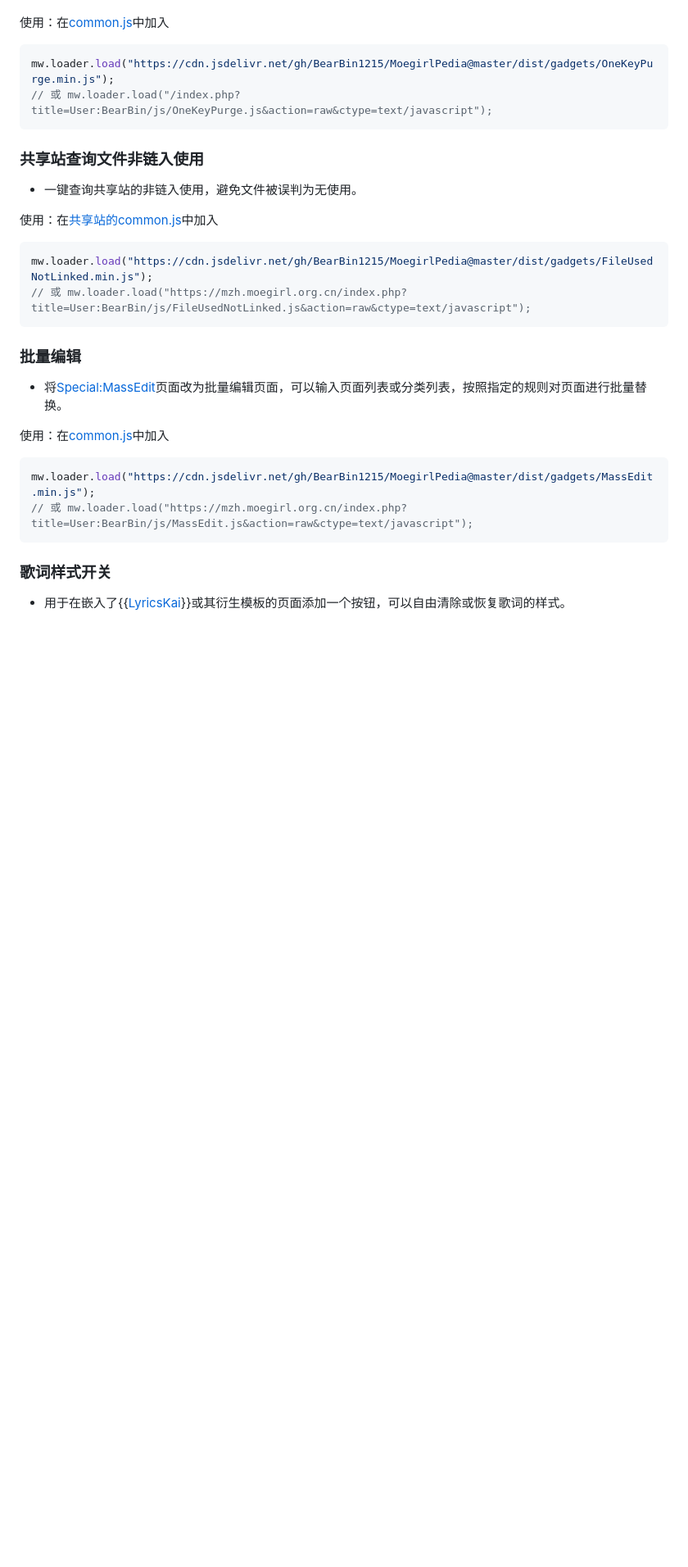
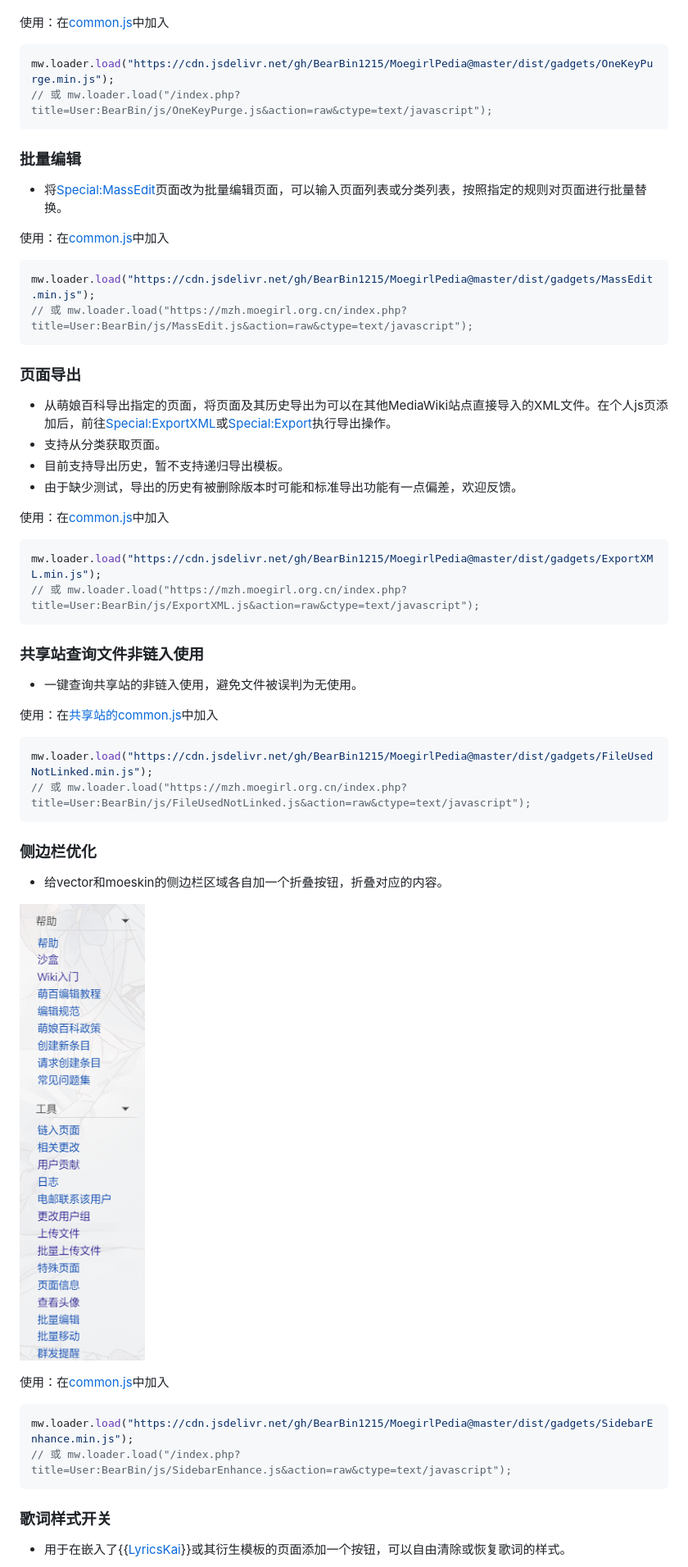
Before and after one commit to BearBin1215/MoegirlPedia, a Markdown page: README.md, the part around one of its changes. Shown at 82% size. Drawn GitHub-style; pictures changed too: img/SidebarEnhance.gif (added); blank space fills up the shorter version.

Commit message:
docs: 更新

````diff
--- a/README.md
+++ b/README.md
@@ -34,6 +36,31 @@ mw.loader.load("https://cdn.jsdelivr.net/gh/BearBin1215/MoegirlPedia@master/dist
 // 或 mw.loader.load("/index.php?title=User:BearBin/js/OneKeyPurge.js&action=raw&ctype=text/javascript");
 ```
 
+### 批量编辑
+
+- 将[Special:MassEdit](https://zh.moegirl.org.cn/Special:MassEdit)页面改为批量编辑页面，可以输入页面列表或分类列表，按照指定的规则对页面进行批量替换。
+
+使用：在[common.js](https://zh.moegirl.org.cn/Special:MyPage/common.js)中加入
+
+```JavaScript
+mw.loader.load("https://cdn.jsdelivr.net/gh/BearBin1215/MoegirlPedia@master/dist/gadgets/MassEdit.min.js");
+// 或 mw.loader.load("https://mzh.moegirl.org.cn/index.php?title=User:BearBin/js/MassEdit.js&action=raw&ctype=text/javascript");
+```
+
+### 页面导出
+
+- 从萌娘百科导出指定的页面，将页面及其历史导出为可以在其他MediaWiki站点直接导入的XML文件。在个人js页添加后，前往[Special:ExportXML](https://zh.moegirl.org.cn/Special:ExportXML)或[Special:Export](https://zh.moegirl.org.cn/Special:Export)执行导出操作。
+- 支持从分类获取页面。
+- 目前支持导出历史，暂不支持递归导出模板。
+- 由于缺少测试，导出的历史有被删除版本时可能和标准导出功能有一点偏差，欢迎反馈。
+
+使用：在[common.js](https://zh.moegirl.org.cn/Special:MyPage/common.js)中加入
+
+```JavaScript
+mw.loader.load("https://cdn.jsdelivr.net/gh/BearBin1215/MoegirlPedia@master/dist/gadgets/ExportXML.min.js");
+// 或 mw.loader.load("https://mzh.moegirl.org.cn/index.php?title=User:BearBin/js/ExportXML.js&action=raw&ctype=text/javascript");
+```
+
 ### 共享站查询文件非链入使用
 
 - 一键查询共享站的非链入使用，避免文件被误判为无使用。
@@ -45,15 +72,17 @@ mw.loader.load("https://cdn.jsdelivr.net/gh/BearBin1215/MoegirlPedia@master/dist
 // 或 mw.loader.load("https://mzh.moegirl.org.cn/index.php?title=User:BearBin/js/FileUsedNotLinked.js&action=raw&ctype=text/javascript");
 ```
 
-### 批量编辑
+### 侧边栏优化
 
-- 将[Special:MassEdit](https://zh.moegirl.org.cn/Special:MassEdit)页面改为批量编辑页面，可以输入页面列表或分类列表，按照指定的规则对页面进行批量替换。
+- 给vector和moeskin的侧边栏区域各自加一个折叠按钮，折叠对应的内容。
+
+![侧边栏优化演示](/img/SidebarEnhance.gif)
 
 使用：在[common.js](https://zh.moegirl.org.cn/Special:MyPage/common.js)中加入
 
 ```JavaScript
-mw.loader.load("https://cdn.jsdelivr.net/gh/BearBin1215/MoegirlPedia@master/dist/gadgets/MassEdit.min.js");
-// 或 mw.loader.load("https://mzh.moegirl.org.cn/index.php?title=User:BearBin/js/MassEdit.js&action=raw&ctype=text/javascript");
+mw.loader.load("https://cdn.jsdelivr.net/gh/BearBin1215/MoegirlPedia@master/dist/gadgets/SidebarEnhance.min.js");
+// 或 mw.loader.load("/index.php?title=User:BearBin/js/SidebarEnhance.js&action=raw&ctype=text/javascript");
 ```
 
 ### 歌词样式开关
````
Also changed, not shown: other parts of README.md (+3 -1 lines).
